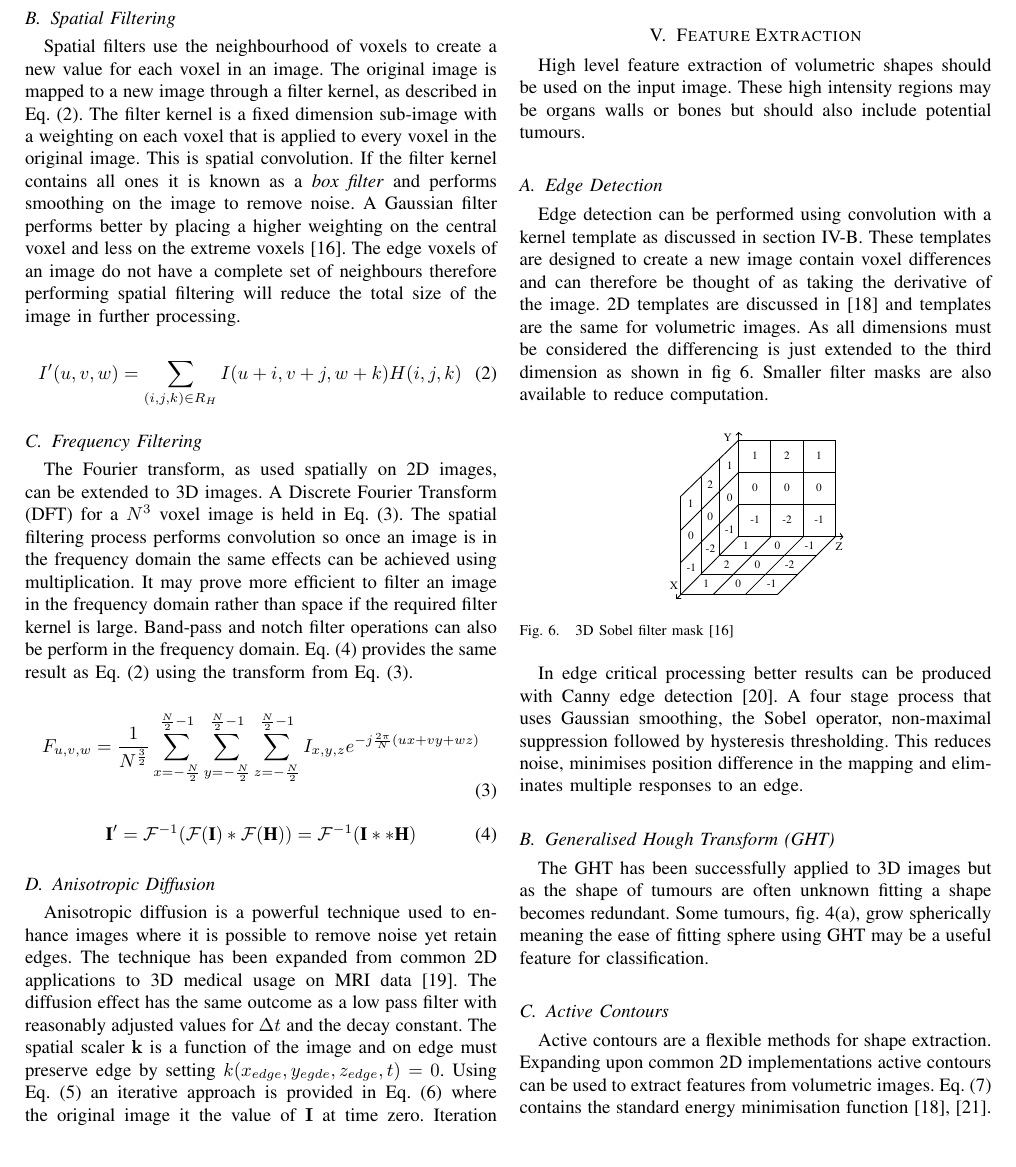
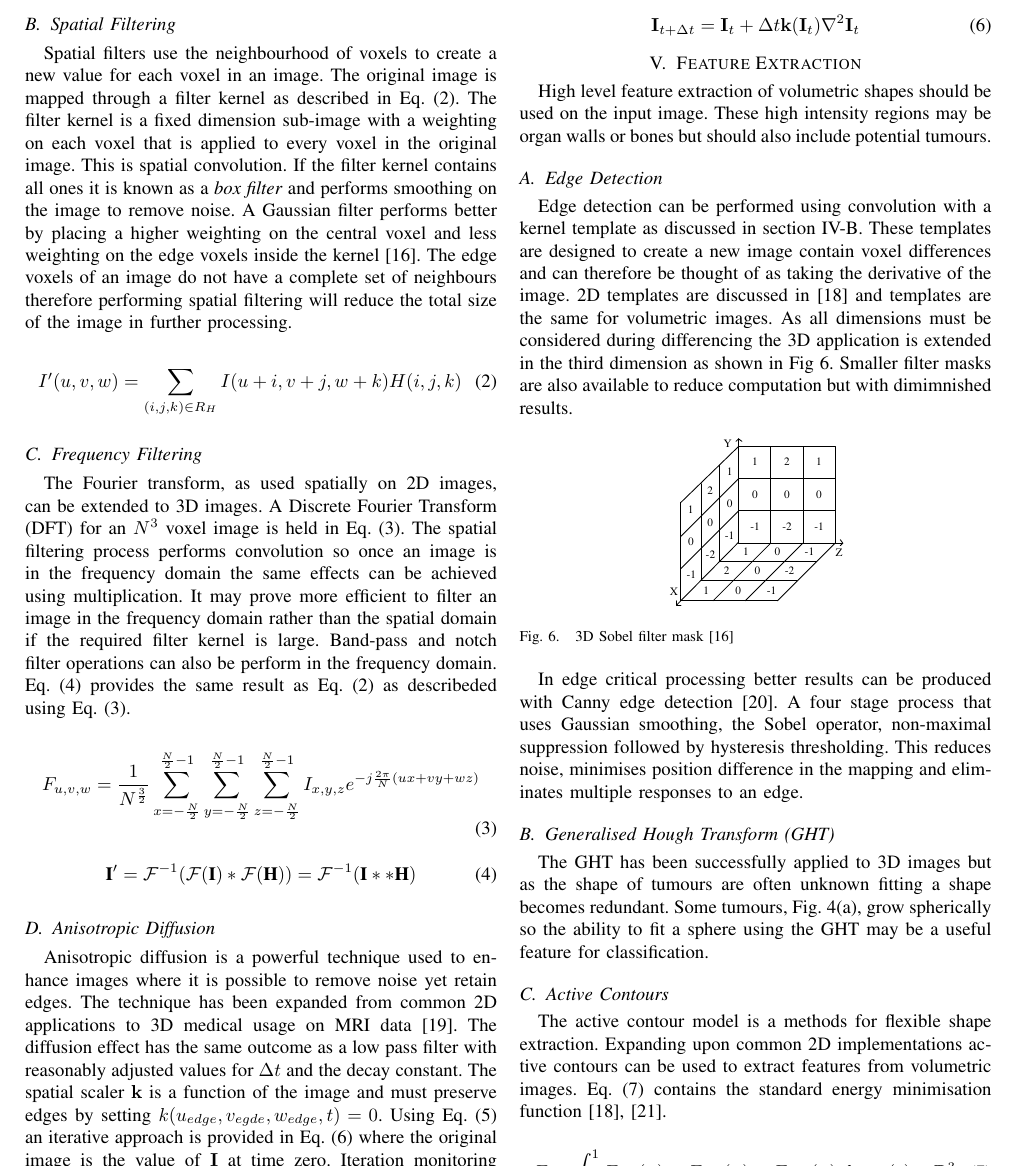
Before and after one commit to ashleyjr/IndependentResearchReview, a LaTeX paper (Final/AshleyRobinson.tex): part of page 3 of 5, cut at the place of the change. Compiled offline with pdfLaTeX; a missing bibliography style is replaced by a similar one.

Commit message:
read trhough

```diff
--- a/Final/AshleyRobinson.tex
+++ b/Final/AshleyRobinson.tex
@@ -270,11 +271,11 @@ Equalisation attempts to flatten the histogram by distributing intensity~\cite{n
 \subsection{Spatial Filtering}
 \label{sec:spatial}
 Spatial filters use the neighbourhood of voxels to create a new value for each voxel in an image.
-The original image is mapped to a new image through a filter kernel, as described in Eq.~\eqref{eqn:kernel}.
+The original image is mapped through a filter kernel as described in Eq.~\eqref{eqn:kernel}.
 The filter kernel is a fixed dimension sub-image with a weighting on each voxel that is applied to every voxel in the original image.
 This is spatial convolution.
 If the filter kernel contains all ones it is known as a \emph{box filter} and performs smoothing on the image to remove noise.
-A Gaussian filter performs better by placing a higher weighting on the central voxel and less on the extreme voxels~\cite{lohmann1998volumetric}.
+A Gaussian filter performs better by placing a higher weighting on the central voxel and less weighting on the edge voxels inside the kernel~\cite{lohmann1998volumetric}.
 The edge voxels of an image do not have a complete set of neighbours therefore performing spatial filtering will reduce the total size of the image in further processing.
 
 \begin{equation}
@@ -286,11 +287,11 @@ The edge voxels of an image do not have a complete set of neighbours therefore p
 
 \subsection{Frequency Filtering}
 The Fourier transform, as used spatially on 2D images, can be extended to 3D images.
-A Discrete Fourier Transform (DFT) for a $N^3$ voxel image is held in Eq.~\eqref{eqn:dft}.
+A Discrete Fourier Transform (DFT) for an $N^3$ voxel image is held in Eq.~\eqref{eqn:dft}.
 The spatial filtering process performs convolution so once an image is in the frequency domain the same effects can be achieved using multiplication.
-It may prove more efficient to filter an image in the frequency domain rather than space if the required filter kernel is large.
+It may prove more efficient to filter an image in the frequency domain rather than the spatial domain if the required filter kernel is large.
 Band-pass and notch filter operations can also be perform in the frequency domain.
-Eq.~\eqref{eqn:same} provides the same result as Eq.~\eqref{eqn:kernel} using the transform from Eq.~\eqref{eqn:dft}.
+Eq.~\eqref{eqn:same} provides the same result as Eq.~\eqref{eqn:kernel} as describeded using Eq.~\eqref{eqn:dft}.
 
 \begin{equation}
 	F_{u,v,w} = \frac{1}{N^{\frac{3}{2}}} \sum\limits_{x=-\frac{N}{2}}^{\frac{N}{2}-1}\sum\limits_{y=-\frac{N}{2}}^{\frac{N}{2}-1}\sum\limits_{z=-\frac{N}{2}}^{\frac{N}{2}-1}I_{x,y,z}e^{-j\frac{2\pi}{N}(ux + vy + wz)}
@@ -312,8 +313,8 @@ Eq.~\eqref{eqn:same} provides the same result as Eq.~\eqref{eqn:kernel} using th
 Anisotropic diffusion is a powerful technique used to enhance images where it is possible to remove noise yet retain edges.
 The technique has been expanded from common 2D applications to 3D medical usage on MRI data~\cite{nakh11three}.
 The diffusion effect has the same outcome as a low pass filter with reasonably adjusted values for $\Delta t$ and the decay constant.
-The spatial scaler $\mathbf{k}$ is a function of the image and on edge must preserve edge by setting $k(x_{edge},y_{egde},z_{edge},t) = 0$.
-Using Eq.~\eqref{eqn:anisotropic} an iterative approach is provided in Eq.~\eqref{eqn:anisotropic_it} where the original image it the value of $\mathbf{I}$ at time zero.
+The spatial scaler $\mathbf{k}$ is a function of the image and must preserve edges by setting $k(u_{edge},v_{egde},w_{edge},t) = 0$.
+Using Eq.~\eqref{eqn:anisotropic} an iterative approach is provided in Eq.~\eqref{eqn:anisotropic_it} where the original image is the value of $\mathbf{I}$ at time zero.
 Iteration monitoring and reasonable scalar values in the function $\mathbf{k}$ are required to produce a good outcome.
 Edge detection methods to be used for $\mathbf{k}$ are discussed in section~\ref{sec:edge}.
 
@@ -345,7 +346,7 @@ Edge detection methods to be used for $\mathbf{k}$ are discussed in section~\ref
 \label{sec:extraction}
 
 High level feature extraction of volumetric shapes should be used on the input image.
-These high intensity regions may be organs walls or bones but should also include potential tumours.
+These high intensity regions may be organ walls or bones but should also include potential tumours.
 
 
 \subsection{Edge Detection}
@@ -353,8 +354,8 @@ These high intensity regions may be organs walls or bones but should also includ
 Edge detection can be performed using convolution with a kernel template as discussed in section~\ref{sec:spatial}.
 These templates are designed to create a new image contain voxel differences and can therefore be thought of as taking the derivative of the image.
 2D templates are discussed in~\cite{nixon02feature} and templates are the same for volumetric images.
-As all dimensions must be considered the differencing is just extended to the third dimension as shown in fig~\ref{fig:sobel}.
-Smaller filter masks are also available to reduce computation.
+As all dimensions must be considered during differencing the 3D application is extended in the third dimension as shown in Fig~\ref{fig:sobel}.
+Smaller filter masks are also available to reduce computation but with dimimnished results.
 
 \begin{figure}[!htb]
    \centering
@@ -371,11 +372,11 @@ This reduces noise, minimises position difference in the mapping and eliminates
 \subsection{Generalised Hough Transform (GHT)}
 
 The GHT has been successfully applied to 3D images but as the shape of tumours are often unknown fitting a shape becomes redundant.
-Some tumours, fig.~\ref{fig:exBrain}, grow spherically meaning the ease of fitting sphere using GHT may be a useful feature for classification.
+Some tumours, Fig.~\ref{fig:exBrain}, grow spherically so the ability to fit a sphere using the GHT may be a useful feature for classification.
 
 \subsection{Active Contours}
 
-Active contours are a flexible methods for shape extraction.
+The active contour model is a methods for flexible shape extraction.
 Expanding upon common 2D implementations active contours can be used to extract features from volumetric images.
 Eq.~\eqref{eqn:contour_v} contains the standard energy minimisation function~\cite{nixon02feature,skalski13automatic}.
 
```
Also changed, not shown: Final/AshleyRobinson.pdf, Final/AshleyRobinson.tex (36 more changed lines), 1 other file.
